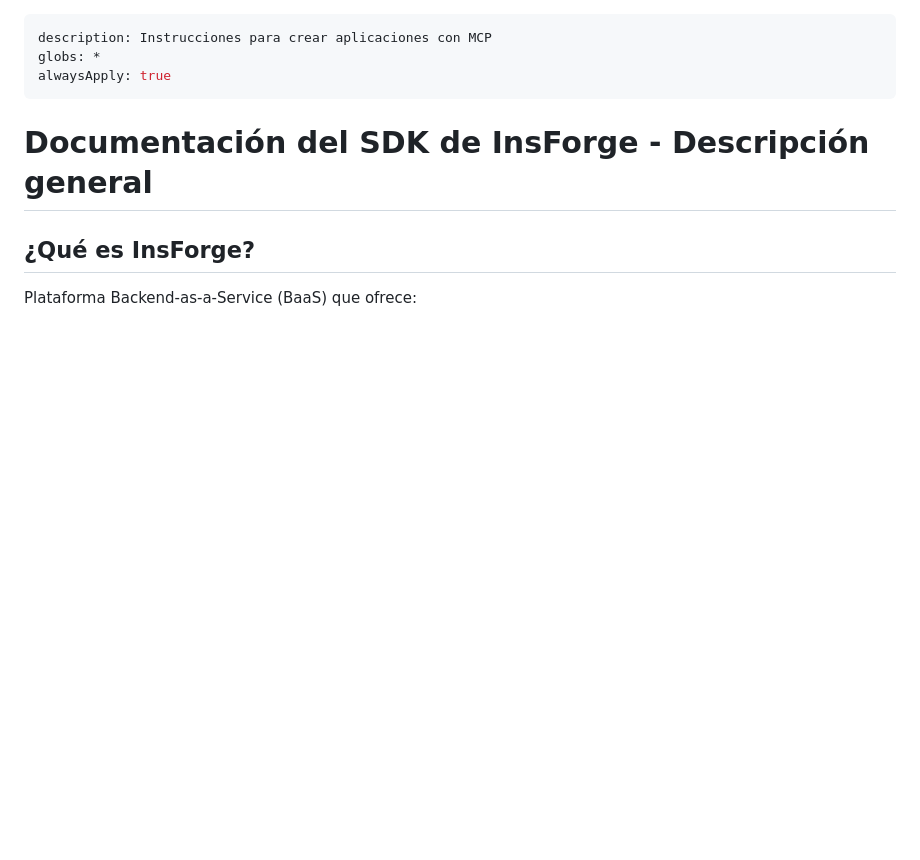
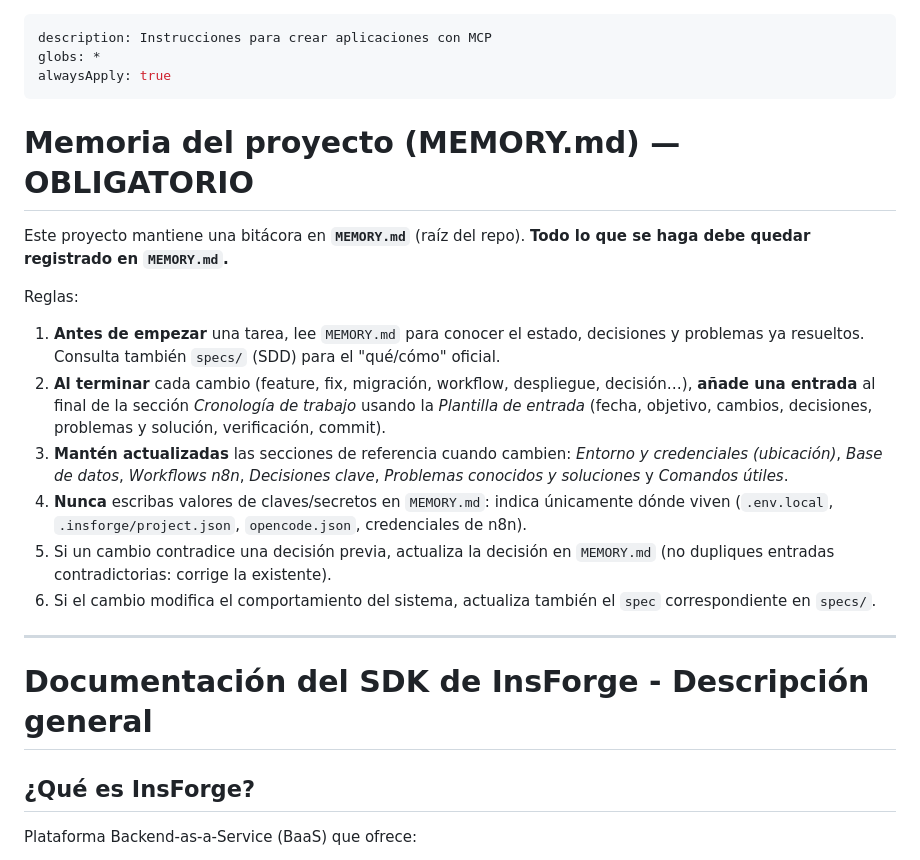
Before and after one commit to colomina69/mercadona2, a Markdown page: AGENTS.md, the part around the change. Drawn GitHub-style; blank space fills up the shorter version.

```diff
--- a/AGENTS.md
+++ b/AGENTS.md
@@ -2,6 +2,31 @@
 description: Instrucciones para crear aplicaciones con MCP
 globs: *
 alwaysApply: true
+---
+
+# Memoria del proyecto (MEMORY.md) — OBLIGATORIO
+
+Este proyecto mantiene una bitácora en **`MEMORY.md`** (raíz del repo). **Todo lo que se
+haga debe quedar registrado en `MEMORY.md`.**
+
+Reglas:
+
+1. **Antes de empezar** una tarea, lee `MEMORY.md` para conocer el estado, decisiones y
+   problemas ya resueltos. Consulta también `specs/` (SDD) para el "qué/cómo" oficial.
+2. **Al terminar** cada cambio (feature, fix, migración, workflow, despliegue, decisión…),
+   **añade una entrada** al final de la sección *Cronología de trabajo* usando la
+   *Plantilla de entrada* (fecha, objetivo, cambios, decisiones, problemas y solución,
+   verificación, commit).
+3. **Mantén actualizadas** las secciones de referencia cuando cambien: *Entorno y
+   credenciales (ubicación)*, *Base de datos*, *Workflows n8n*, *Decisiones clave*,
+   *Problemas conocidos y soluciones* y *Comandos útiles*.
+4. **Nunca** escribas valores de claves/secretos en `MEMORY.md`: indica únicamente dónde
+   viven (`.env.local`, `.insforge/project.json`, `opencode.json`, credenciales de n8n).
+5. Si un cambio contradice una decisión previa, actualiza la decisión en `MEMORY.md`
+   (no dupliques entradas contradictorias: corrige la existente).
+6. Si el cambio modifica el comportamiento del sistema, actualiza también el `spec`
+   correspondiente en `specs/`.
+
 ---
 
 # Documentación del SDK de InsForge - Descripción general
```
Also changed, not shown: MEMORY.md (added, +223 -0 lines).
